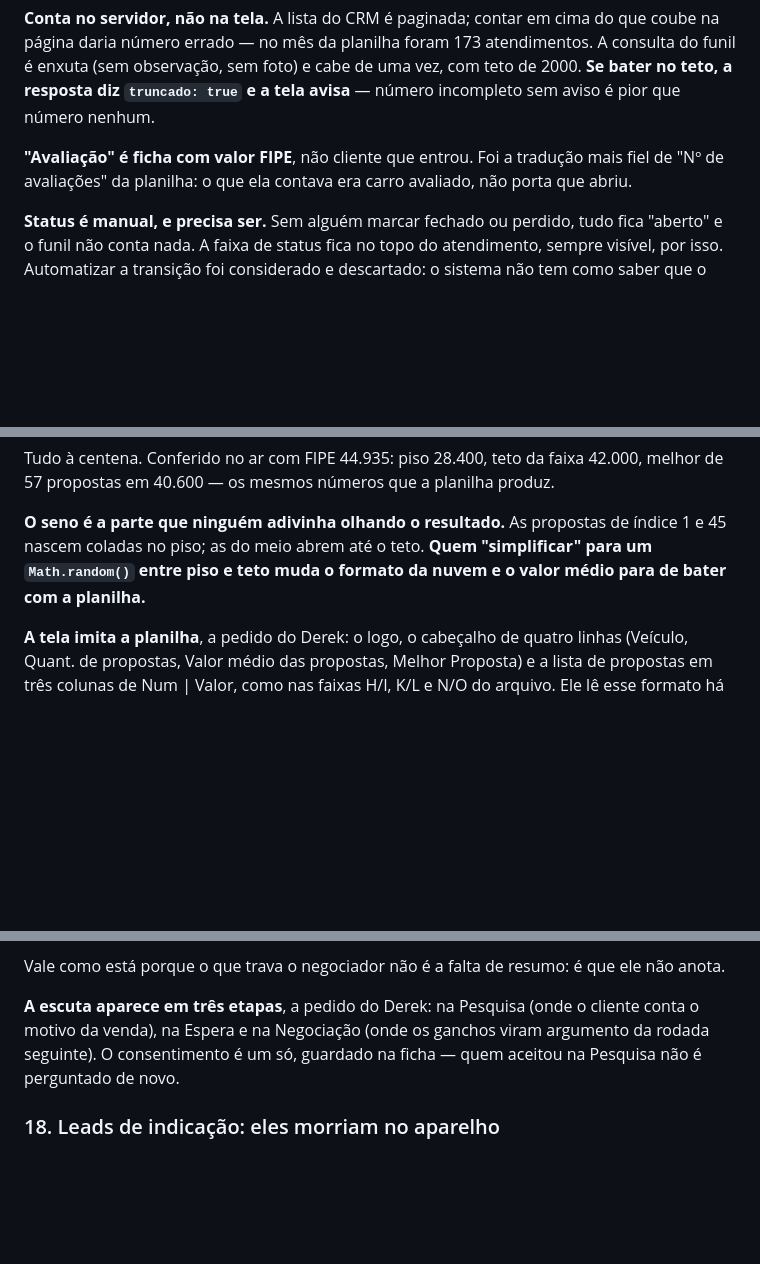
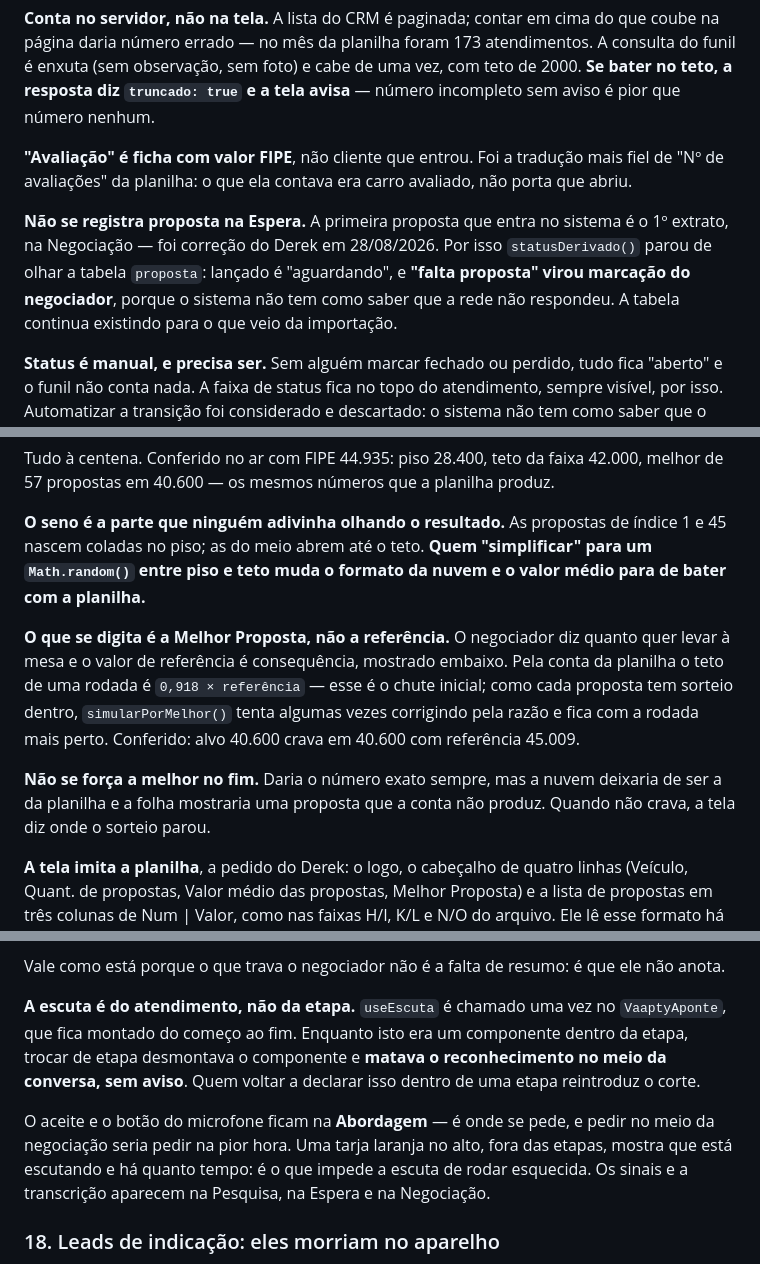
Before and after one commit to dereksdmelo/ERP-VAAPTY, a Markdown page: CLAUDE.md, 3 parts joined by grey strips. Drawn GitHub-style; blank space fills up the shorter version.

Commit message:
Documenta a escuta do atendimento, o extrato pela melhor e a Espera sem registro
Co-Authored-By: Claude Opus 5 <noreply@anthropic.com>

```diff
--- a/CLAUDE.md
+++ b/CLAUDE.md
@@ -599,6 +599,13 @@ aviso é pior que número nenhum.
 tradução mais fiel de "Nº de avaliações" da planilha: o que ela contava
 era carro avaliado, não porta que abriu.
 
+**Não se registra proposta na Espera.** A primeira proposta que entra no
+sistema é o 1º extrato, na Negociação — foi correção do Derek em
+28/08/2026. Por isso `statusDerivado()` parou de olhar a tabela
+`proposta`: lançado é "aguardando", e **"falta proposta" virou marcação
+do negociador**, porque o sistema não tem como saber que a rede não
+respondeu. A tabela continua existindo para o que veio da importação.
+
 **Status é manual, e precisa ser.** Sem alguém marcar fechado ou
 perdido, tudo fica "aberto" e o funil não conta nada. A faixa de status
 fica no topo do atendimento, sempre visível, por isso. Automatizar a
@@ -724,6 +731,18 @@ propostas de índice 1 e 45 nascem coladas no piso; as do meio abrem até
 o teto. **Quem "simplificar" para um `Math.random()` entre piso e teto
 muda o formato da nuvem e o valor médio para de bater com a planilha.**
 
+**O que se digita é a Melhor Proposta, não a referência.** O negociador
+diz quanto quer levar à mesa e o valor de referência é consequência,
+mostrado embaixo. Pela conta da planilha o teto de uma rodada é
+`0,918 × referência` — esse é o chute inicial; como cada proposta tem
+sorteio dentro, `simularPorMelhor()` tenta algumas vezes corrigindo pela
+razão e fica com a rodada mais perto. Conferido: alvo 40.600 crava em
+40.600 com referência 45.009.
+
+**Não se força a melhor no fim.** Daria o número exato sempre, mas a
+nuvem deixaria de ser a da planilha e a folha mostraria uma proposta que
+a conta não produz. Quando não crava, a tela diz onde o sorteio parou.
+
 **A tela imita a planilha**, a pedido do Derek: o logo, o cabeçalho de
 quatro linhas (Veículo, Quant. de propostas, Valor médio das propostas,
 Melhor Proposta) e a lista de propostas em três colunas de Num | Valor,
@@ -765,11 +784,17 @@ derruba o parecer inteiro.**
 Vale como está porque o que trava o negociador não é a falta de resumo:
 é que ele não anota.
 
-**A escuta aparece em três etapas**, a pedido do Derek: na Pesquisa
-(onde o cliente conta o motivo da venda), na Espera e na Negociação
-(onde os ganchos viram argumento da rodada seguinte). O consentimento é
-um só, guardado na ficha — quem aceitou na Pesquisa não é perguntado de
-novo.
+**A escuta é do atendimento, não da etapa.** `useEscuta` é chamado uma
+vez no `VaaptyAponte`, que fica montado do começo ao fim. Enquanto isto
+era um componente dentro da etapa, trocar de etapa desmontava o
+componente e **matava o reconhecimento no meio da conversa, sem aviso**.
+Quem voltar a declarar isso dentro de uma etapa reintroduz o corte.
+
+O aceite e o botão do microfone ficam na **Abordagem** — é onde se
+pede, e pedir no meio da negociação seria pedir na pior hora. Uma tarja
+laranja no alto, fora das etapas, mostra que está escutando e há quanto
+tempo: é o que impede a escuta de rodar esquecida. Os sinais e a
+transcrição aparecem na Pesquisa, na Espera e na Negociação.
 
 ### 18. Leads de indicação: eles morriam no aparelho
 
```
